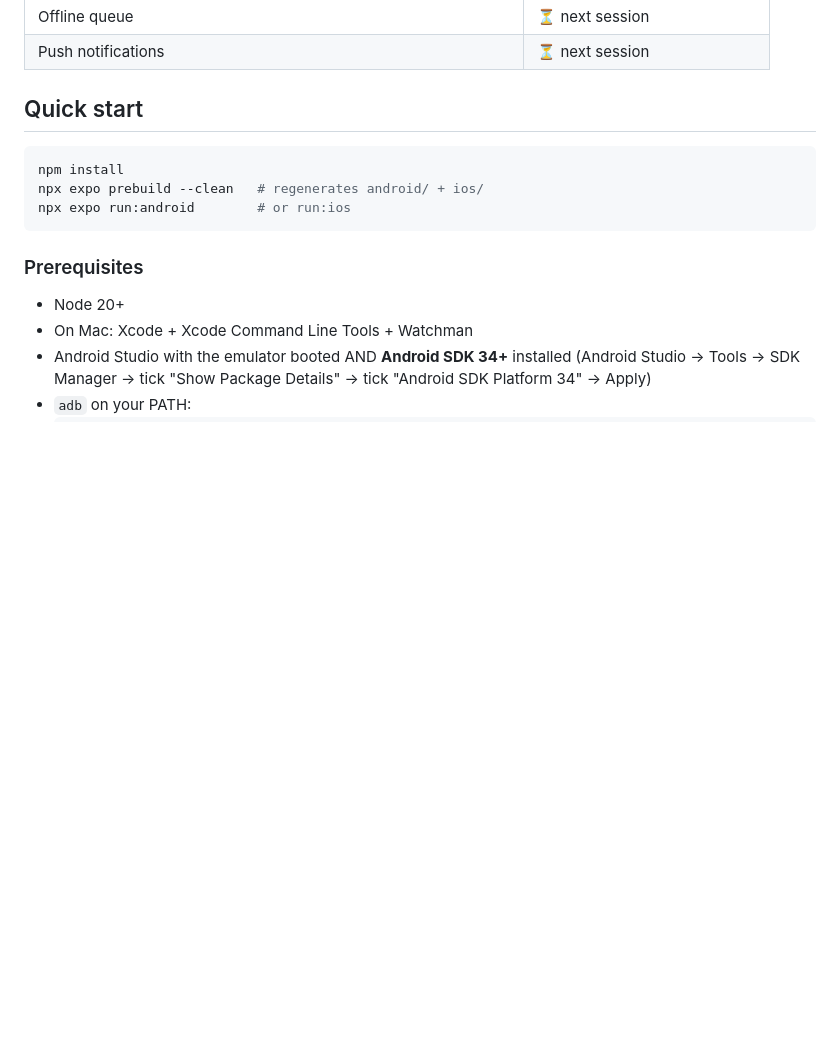
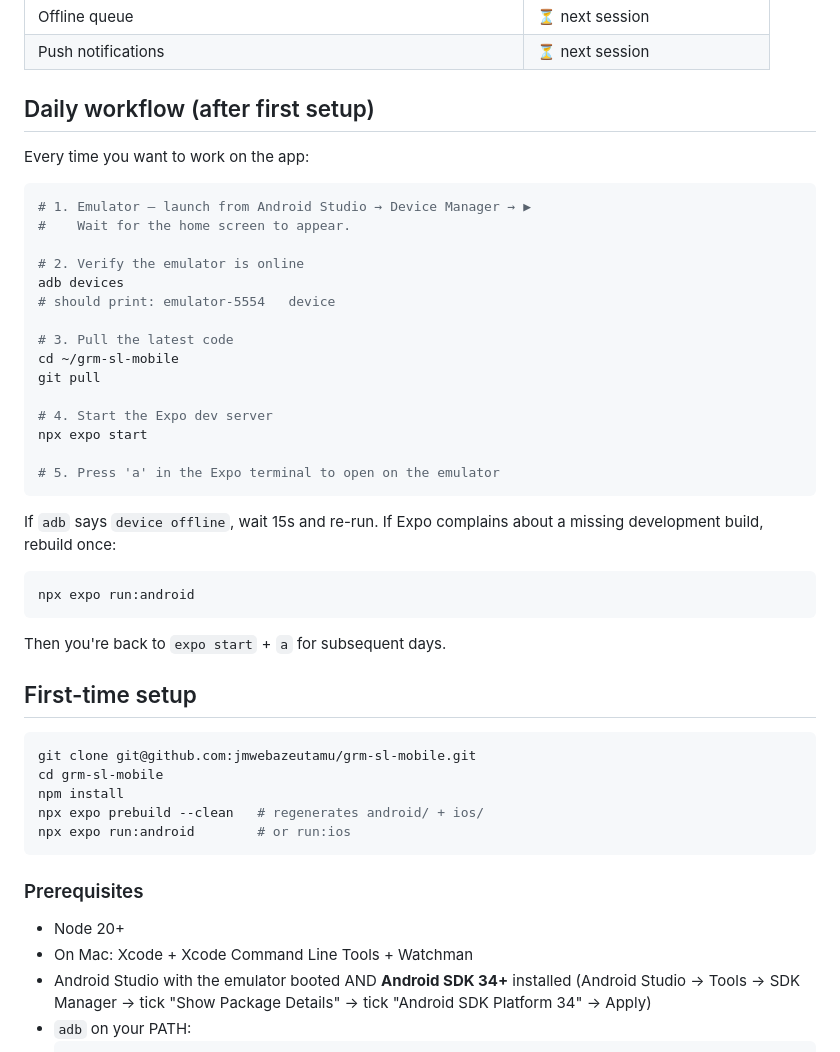
Before and after one commit to jmwebazeutamu/grm-sl-mobile, a Markdown page: README.md, the part around the change. Drawn GitHub-style; blank space fills up the shorter version.

Commit message:
README — add daily-workflow section for emulator runs

````diff
--- a/README.md
+++ b/README.md
@@ -23,9 +23,42 @@ API at `http://104.225.218.102:8081/api/v1/mobile` (configurable via
 | Offline queue | ⏳ next session |
 | Push notifications | ⏳ next session |
 
-## Quick start
+## Daily workflow (after first setup)
+
+Every time you want to work on the app:
 
 ```bash
+# 1. Emulator — launch from Android Studio → Device Manager → ▶
+#    Wait for the home screen to appear.
+
+# 2. Verify the emulator is online
+adb devices
+# should print: emulator-5554   device
+
+# 3. Pull the latest code
+cd ~/grm-sl-mobile
+git pull
+
+# 4. Start the Expo dev server
+npx expo start
+
+# 5. Press 'a' in the Expo terminal to open on the emulator
+```
+
+If `adb` says `device offline`, wait 15s and re-run. If Expo complains about
+a missing development build, rebuild once:
+
+```bash
+npx expo run:android
+```
+
+Then you're back to `expo start` + `a` for subsequent days.
+
+## First-time setup
+
+```bash
+git clone git@github.com:jmwebazeutamu/grm-sl-mobile.git
+cd grm-sl-mobile
 npm install
 npx expo prebuild --clean   # regenerates android/ + ios/
 npx expo run:android        # or run:ios
````
